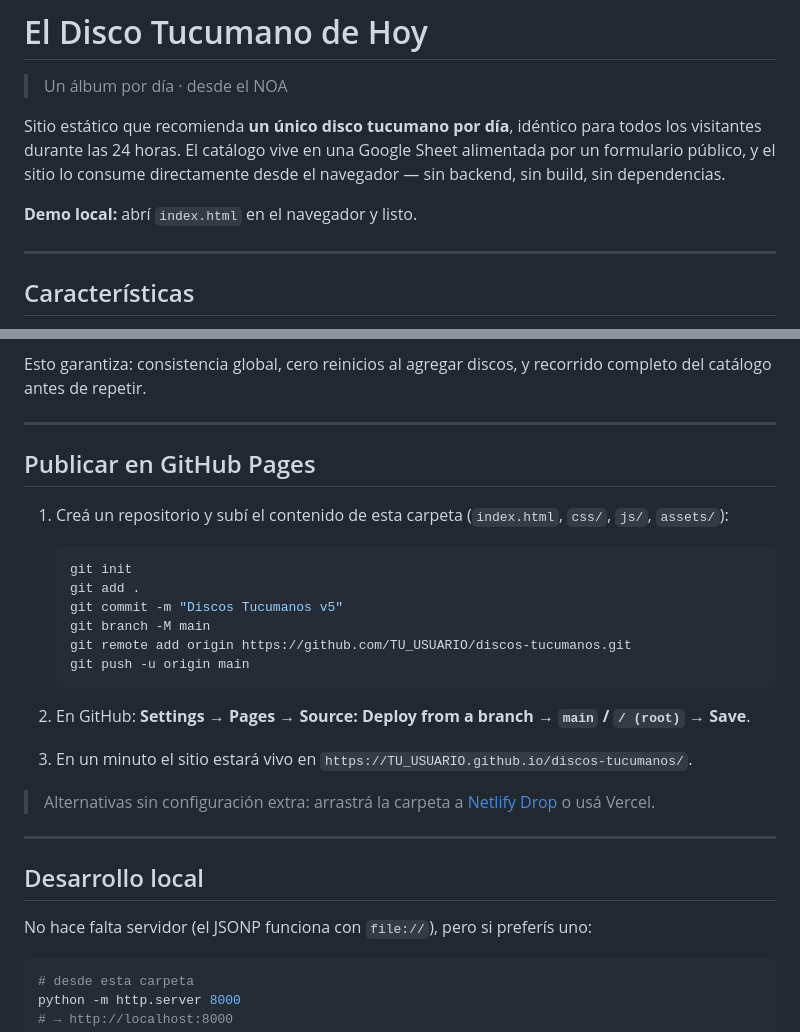
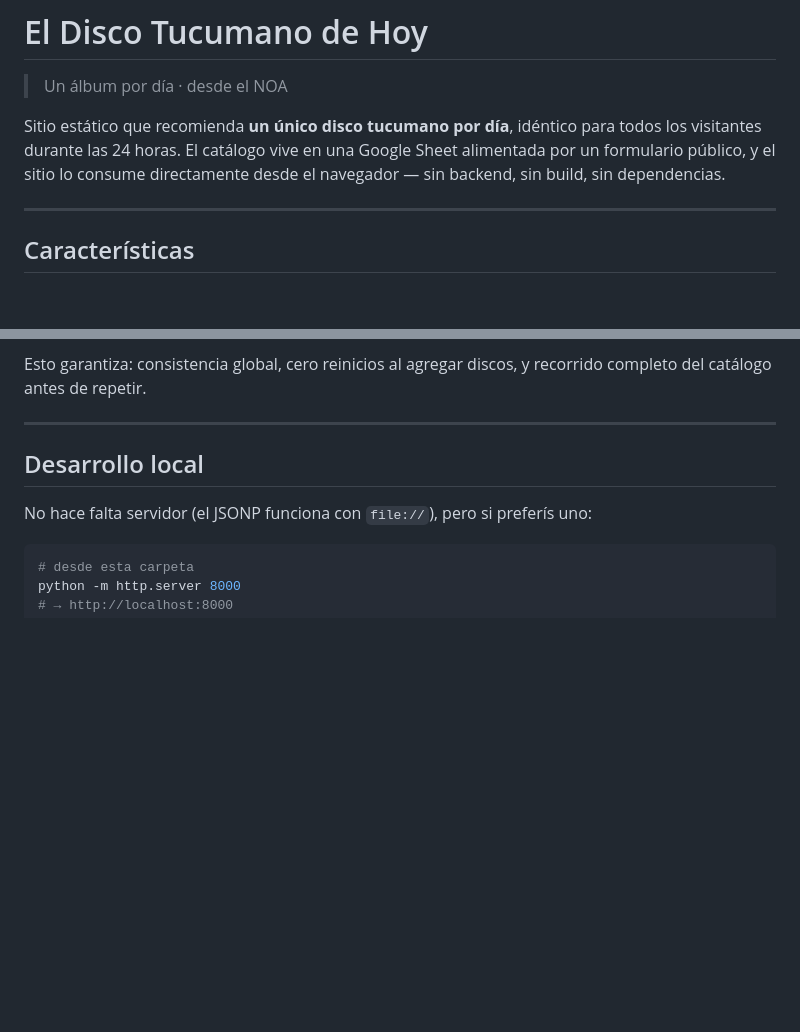
Before and after one commit to EstebanChavez27/eldiscotucumanodehoy, a Markdown page: README.md, 2 parts joined by grey strips. Rendered like a GitHub page; blank space fills up the shorter version.

Commit message:
Update README to remove deployment instructions
Removed instructions for local demo and GitHub Pages deployment.

````diff
--- a/README.md
+++ b/README.md
@@ -6,8 +6,6 @@ Sitio estático que recomienda **un único disco tucumano por día**, idéntico
 todos los visitantes durante las 24 horas. El catálogo vive en una Google Sheet
 alimentada por un formulario público, y el sitio lo consume directamente desde
 el navegador — sin backend, sin build, sin dependencias.
-
-**Demo local:** abrí `index.html` en el navegador y listo.
 
 ---
 
@@ -116,31 +114,6 @@ recorrido completo del catálogo antes de repetir.
 
 ---
 
-## Publicar en GitHub Pages
-
-1. Creá un repositorio y subí el contenido de esta carpeta
-   (`index.html`, `css/`, `js/`, `assets/`):
-
-   ```bash
-   git init
-   git add .
-   git commit -m "Discos Tucumanos v5"
-   git branch -M main
-   git remote add origin https://github.com/TU_USUARIO/discos-tucumanos.git
-   git push -u origin main
-   ```
-
-2. En GitHub: **Settings → Pages → Source: Deploy from a branch → `main` /
-   `/ (root)` → Save**.
-
-3. En un minuto el sitio estará vivo en
-   `https://TU_USUARIO.github.io/discos-tucumanos/`.
-
-> Alternativas sin configuración extra: arrastrá la carpeta a
-> [Netlify Drop](https://app.netlify.com/drop) o usá Vercel.
-
----
-
 ## Desarrollo local
 
 No hace falta servidor (el JSONP funciona con `file://`), pero si preferís uno:
````
